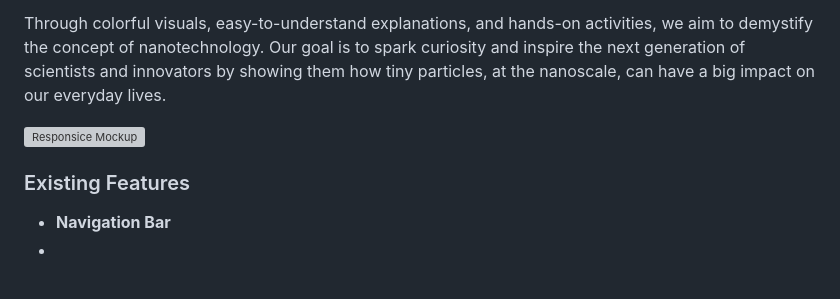
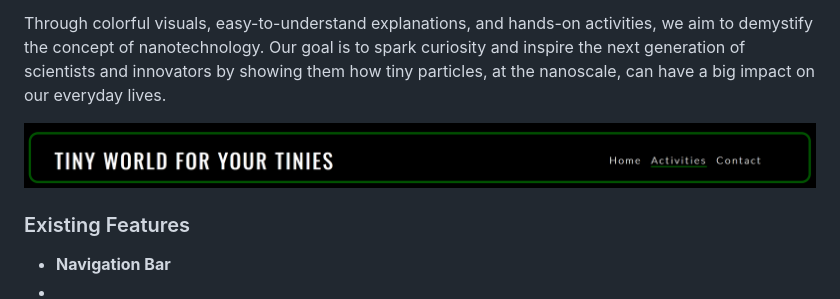
Before and after one commit to teman67/Project-1, a Markdown page: README.md, the part around the change. Rendered like a GitHub page; blank space fills up the shorter version; grey boxes are pictures that could not be loaded.

```diff
--- a/README.md
+++ b/README.md
@@ -4,7 +4,7 @@ The aim of our webpage is to make the fascinating world of nanotechnology access
 
 Through colorful visuals, easy-to-understand explanations, and hands-on activities, we aim to demystify the concept of nanotechnology. Our goal is to spark curiosity and inspire the next generation of scientists and innovators by showing them how tiny particles, at the nanoscale, can have a big impact on our everyday lives.
 
-![Responsice Mockup](https://github.com/teman67/Project-1/blob/main/readme_folder/Resposivity.png)
+![Responsice Mockup](https://github.com/teman67/Project-1/blob/main/readme_folder/Navigation_bar.png)
 
 ### Existing Features
 
```
